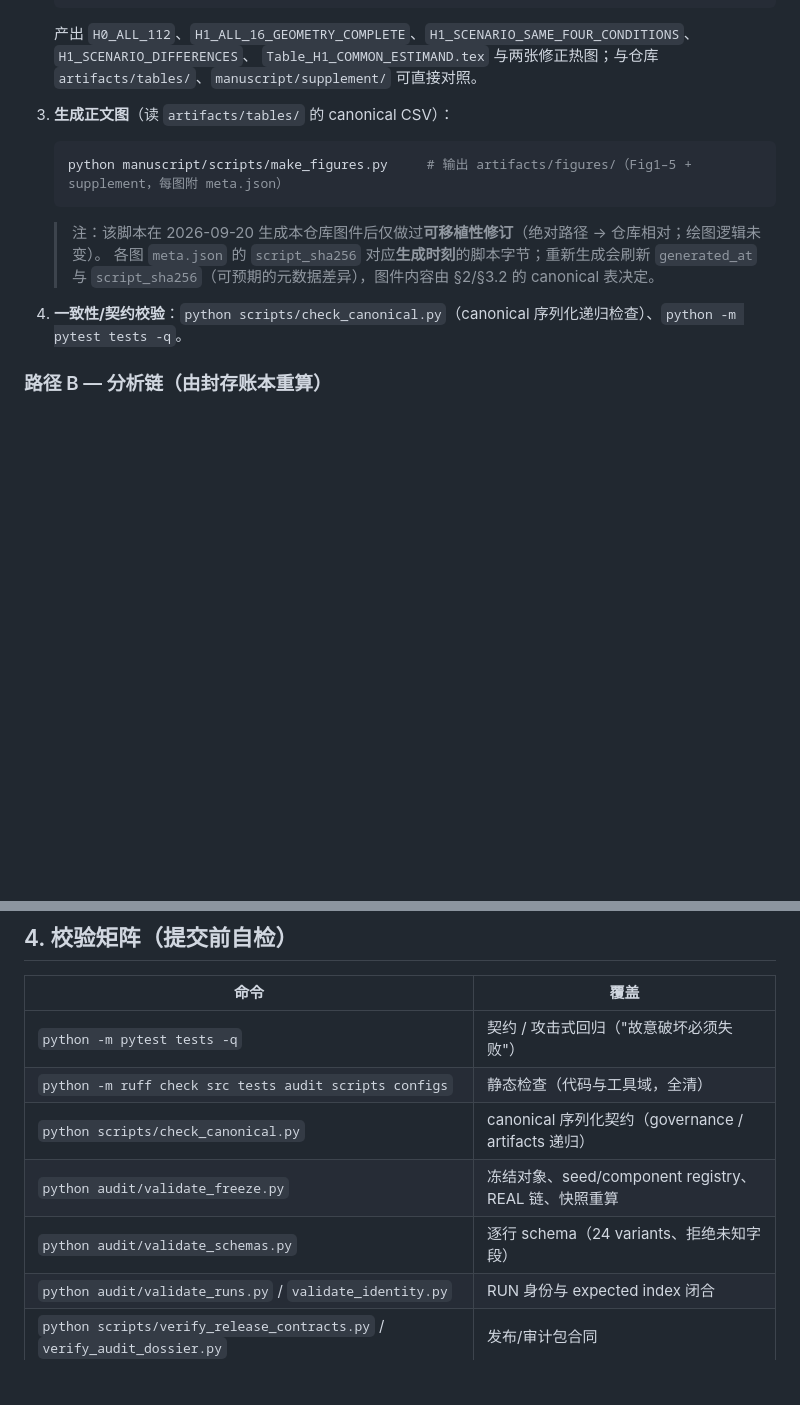
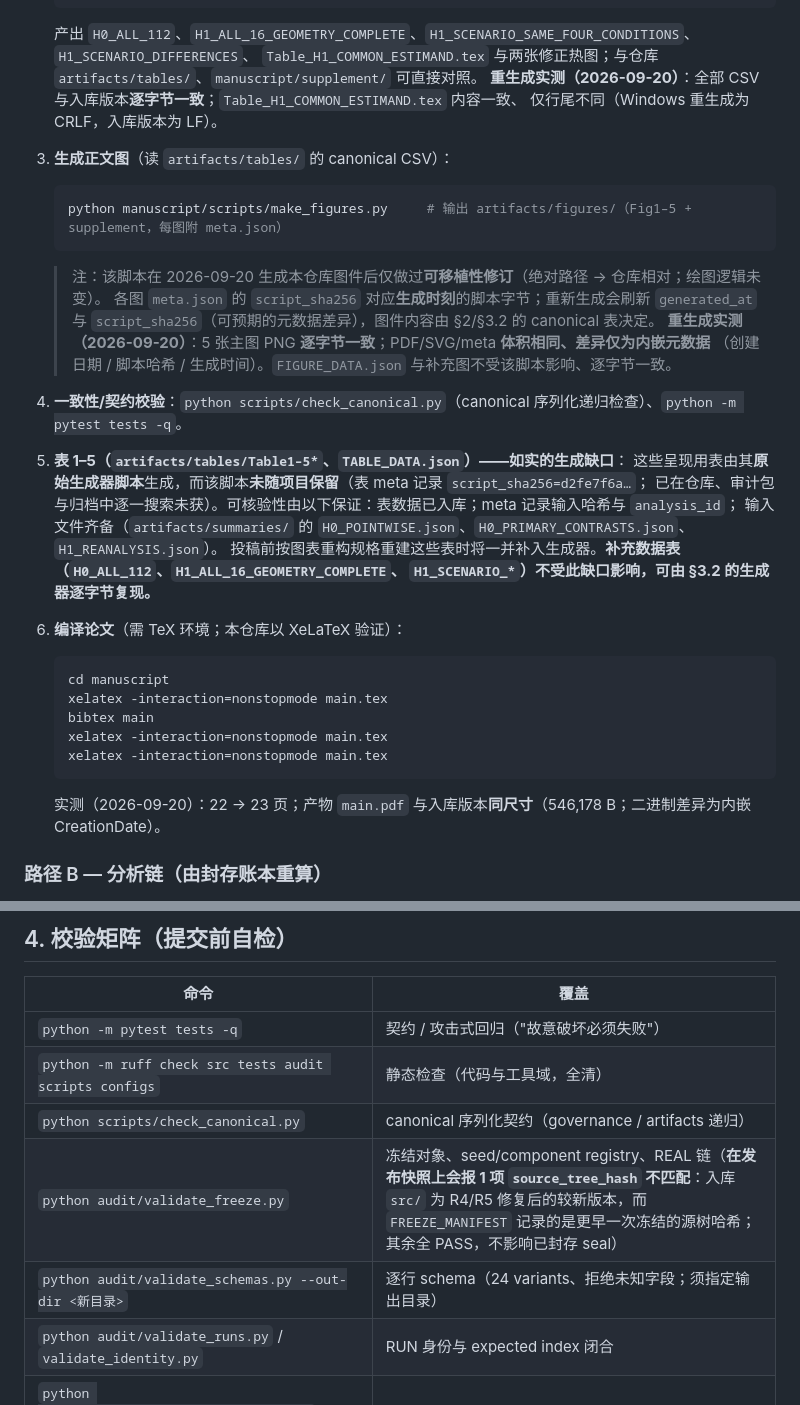
Before and after one commit to dw0911/owtda-calibration, a Markdown page: REPRODUCIBILITY.md, 2 parts joined by grey strips. Rendered like a GitHub page; blank space fills up the shorter version.

Commit message:
docs: 复现实测结论与履约缺口如实披露（表1–5 生成器未保留；validate_freeze 语义；EOL/元数据差异）
REPRODUCIBILITY.md：补 3.5（表 1–5 生成缺口与可核验性保证）、3.6（论文编译实测）、§3.2/§3.3 逐字节比对实测结论、§4 校验器用法修正（validate_schemas 需 --out-dir；validate_freeze 的 source_tree_hash 说明）。

README.md：已知限制新增第 6/7 条（表生成器缺口；validate_freeze 单项提示）。

````diff
--- a/REPRODUCIBILITY.md
+++ b/REPRODUCIBILITY.md
@@ -45,6 +45,8 @@ $env:MKL_NUM_THREADS = "1"; $env:NUMEXPR_NUM_THREADS = "1"
 
    产出 `H0_ALL_112`、`H1_ALL_16_GEOMETRY_COMPLETE`、`H1_SCENARIO_SAME_FOUR_CONDITIONS`、`H1_SCENARIO_DIFFERENCES`、
    `Table_H1_COMMON_ESTIMAND.tex` 与两张修正热图；与仓库 `artifacts/tables/`、`manuscript/supplement/` 可直接对照。
+   **重生成实测（2026-09-20）**：全部 CSV 与入库版本**逐字节一致**；`Table_H1_COMMON_ESTIMAND.tex` 内容一致、
+   仅行尾不同（Windows 重生成为 CRLF，入库版本为 LF）。
 
 3. **生成正文图**（读 `artifacts/tables/` 的 canonical CSV）：
 
@@ -54,8 +56,29 @@ $env:MKL_NUM_THREADS = "1"; $env:NUMEXPR_NUM_THREADS = "1"
 
    > 注：该脚本在 2026-09-20 生成本仓库图件后仅做过**可移植性修订**（绝对路径 → 仓库相对；绘图逻辑未变）。
    > 各图 `meta.json` 的 `script_sha256` 对应**生成时刻**的脚本字节；重新生成会刷新 `generated_at` 与 `script_sha256`（可预期的元数据差异），图件内容由 §2/§3.2 的 canonical 表决定。
+   > **重生成实测（2026-09-20）**：5 张主图 PNG **逐字节一致**；PDF/SVG/meta **体积相同、差异仅为内嵌元数据**
+   > （创建日期 / 脚本哈希 / 生成时间）。`FIGURE_DATA.json` 与补充图不受该脚本影响、逐字节一致。
 
 4. **一致性/契约校验**：`python scripts/check_canonical.py`（canonical 序列化递归检查）、`python -m pytest tests -q`。
+
+5. **表 1–5（`artifacts/tables/Table1–5*`、`TABLE_DATA.json`）——如实的生成缺口**：
+   这些呈现用表由其**原始生成器脚本**生成，而该脚本**未随项目保留**（表 meta 记录 `script_sha256=d2fe7f6a…`；
+   已在仓库、审计包与归档中逐一搜索未获）。可核验性由以下保证：表数据已入库；meta 记录输入哈希与 `analysis_id`；
+   输入文件齐备（`artifacts/summaries/` 的 `H0_POINTWISE.json`、`H0_PRIMARY_CONTRASTS.json`、`H1_REANALYSIS.json`）。
+   投稿前按图表重构规格重建这些表时将一并补入生成器。**补充数据表（`H0_ALL_112`、`H1_ALL_16_GEOMETRY_COMPLETE`、
+   `H1_SCENARIO_*`）不受此缺口影响，可由 §3.2 的生成器逐字节复现。**
+
+6. **编译论文**（需 TeX 环境；本仓库以 XeLaTeX 验证）：
+
+   ```powershell
+   cd manuscript
+   xelatex -interaction=nonstopmode main.tex
+   bibtex main
+   xelatex -interaction=nonstopmode main.tex
+   xelatex -interaction=nonstopmode main.tex
+   ```
+
+   实测（2026-09-20）：22 → 23 页；产物 `main.pdf` 与入库版本**同尺寸**（546,178 B；二进制差异为内嵌 CreationDate）。
 
 ### 路径 B — 分析链（由封存账本重算）
 
@@ -95,8 +118,8 @@ $env:MKL_NUM_THREADS = "1"; $env:NUMEXPR_NUM_THREADS = "1"
 | `python -m pytest tests -q` | 契约 / 攻击式回归（"故意破坏必须失败"） |
 | `python -m ruff check src tests audit scripts configs` | 静态检查（代码与工具域，全清） |
 | `python scripts/check_canonical.py` | canonical 序列化契约（governance / artifacts 递归） |
-| `python audit/validate_freeze.py` | 冻结对象、seed/component registry、REAL 链、快照重算 |
-| `python audit/validate_schemas.py` | 逐行 schema（24 variants、拒绝未知字段） |
+| `python audit/validate_freeze.py` | 冻结对象、seed/component registry、REAL 链（**在发布快照上会报 1 项 `source_tree_hash` 不匹配**：入库 `src/` 为 R4/R5 修复后的较新版本，而 `FREEZE_MANIFEST` 记录的是更早一次冻结的源树哈希；其余全 PASS，不影响已封存 seal） |
+| `python audit/validate_schemas.py --out-dir <新目录>` | 逐行 schema（24 variants、拒绝未知字段；须指定输出目录） |
 | `python audit/validate_runs.py` / `validate_identity.py` | RUN 身份与 expected index 闭合 |
 | `python scripts/verify_release_contracts.py` / `verify_audit_dossier.py` | 发布/审计包合同 |
 
````
Also changed, not shown: README.md (+3 -0 lines).
